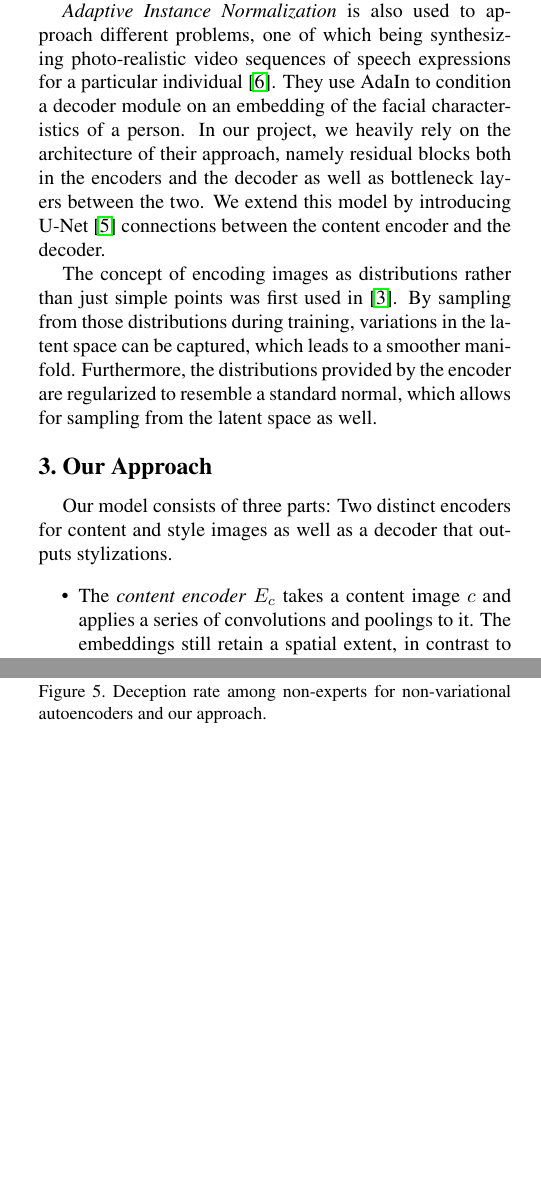
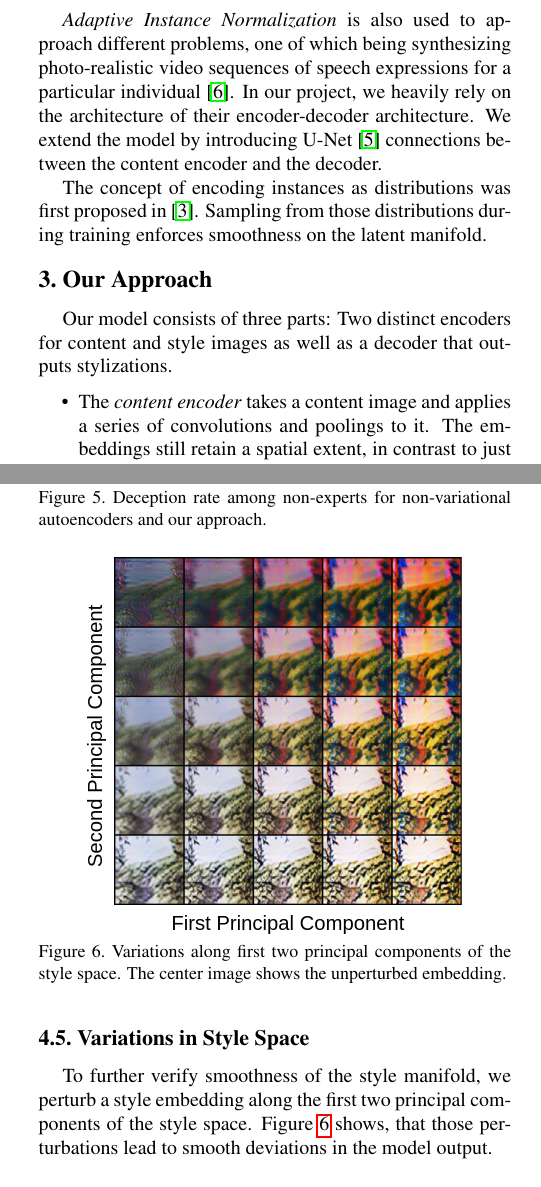
Before and after one commit to dfuchsgruber/VariationalStyleTransfer, a LaTeX paper (report/egpaper_final.tex): two parts of the columns of pages 1 and 3 of 4, joined at a grey line, cut so that both start at the same text, the shorter picture padded with empty space. Compiled offline with pdfLaTeX.

Commit message:
Reduce sections of report and include style perturbations

```diff
--- a/report/egpaper_final.tex
+++ b/report/egpaper_final.tex
@@ -56,19 +56,19 @@ Furthermore, we extend their approach by using a variational autoencoder archite
 %-------------------------------------------------------------------------
 \section{Related Work}
 
-Artistic style transfer was introduced by Gatys et al. in \cite{gatys}, where the authors noticed, that the style of an image is captured by the gram matrices of different feature maps using the space of a VGG network.   Optimizing a random noise image to minimize both content and style loss leads to a visually convincing stylization. The heavy computational burdens of this approach led to the development of fully feed-forward architectures for style transfer. An autoencoder-based approach that is applicable to transfer arbitrary styles unseen by the model is introduced in \cite{adain}. They use \textit{Adaptive Instance Normalization}, which manipulates the instance-wise statistics of a content image before each decoder layer. This method was expanded upon by Kotovenko et al. \cite{disentanglement}, who proposed to incorporate two distinct encoders for content and style images.
+Artistic style transfer was introduced by Gatys et al. in \cite{gatys}, who noticed that the style of an image is captured by the gram matrices of different feature maps of a VGG network. The heavy computational burdens of their approach led to the development of fully feed-forward architectures for style transfer. An autoencoder-based approach that is applicable to transfer arbitrary styles unseen by the model is introduced in \cite{adain}. They use \textit{Adaptive Instance Normalization}, which manipulates the instance-wise statistics of a content image before each decoder layer. This method was expanded upon by Kotovenko et al. \cite{disentanglement}, who proposed to incorporate two distinct encoders for content and style images.
 
-\textit{Adaptive Instance Normalization} is also used to approach different problems, one of which being synthesizing photo-realistic video sequences of speech expressions for a particular individual \cite{talkingheads}. They use AdaIn to condition a decoder module on an embedding of the facial characteristics of a person. In our project, we heavily rely on the architecture of their approach, namely residual blocks both in the encoders and the decoder as well as bottleneck layers between the two. We extend this model by introducing U-Net \cite{unet} connections between the content encoder and the decoder.
+\textit{Adaptive Instance Normalization} is also used to approach different problems, one of which being synthesizing photo-realistic video sequences of speech expressions for a particular individual \cite{talkingheads}. In our project, we heavily rely on the architecture of their encoder-decoder architecture. We extend the model by introducing U-Net \cite{unet} connections between the content encoder and the decoder.
 
-The concept of encoding images as distributions rather than just simple points was first used in \cite{vae}. By sampling from those distributions during training, variations in the latent space can be captured, which leads to a smoother manifold. Furthermore, the distributions provided by the encoder are regularized to resemble a standard normal, which allows for sampling from the latent space as well.
+The concept of encoding instances as distributions was first proposed in \cite{vae}. Sampling from those distributions during training enforces smoothness on the latent manifold.
 
 
 \section{Our Approach}
 
 Our model consists of three parts: Two distinct encoders for content and style images as well as a decoder that outputs stylizations.
 \begin{itemize}
-	\item The \textit{content encoder} $E_c$ takes a content image $c$ and applies a series of convolutions and poolings to it. The embeddings still retain a spatial extent, in contrast to just being flat vectors.
-	\item The \textit{style encoder} $E_s(s)$ is designed analogously to the content encoder, with the only difference being the use of adaptive pooling after the last convolution. Therefore, the style encoder yields a fixed-size embedding distribution by outputting the mean and variance of a normal distribution.
+	\item The \textit{content encoder} takes a content image and applies a series of convolutions and poolings to it. The embeddings still retain a spatial extent, in contrast to just being flat vectors.
+	\item The \textit{style encoder} is designed analogously to the content encoder, with the only difference being the use of adaptive pooling after the last convolution. Therefore, the style encoder yields a fixed-size embedding distribution by outputting the mean and variance of a normal distribution.
 	\item The \textit{decoder} mirrors the design of the two encoders. It is preceded by several bottleneck layers, which do not change the resolution of the input image. Both the bottleneck layers as well as the upsamling convolutions are conditioned on the style embedding using \textit{Adaptive Instance Normalization}. Additionally, we use U-Net connections that connect the output of content encoder layers to the respective components of the decoder.
 \end{itemize}
 
@@ -152,4 +147,15 @@ Figure \ref{fig:survey} shows the results of our survey. While in general both a
 
+
+\subsection{Variations in Style Space}
+
+\begin{figure}
+\centering
+\includegraphics[width=0.8\linewidth]{pca.png}
+\caption{Variations along first two principal components of the style space. The center image shows the unperturbed embedding.}
+\label{fig:pca}
+\end{figure}
+
+To further verify smoothness of the style manifold, we perturb a style embedding along the first two principal components of the style space. Figure \ref{fig:pca} shows, that those perturbations lead to smooth deviations in the model output.
 
 \section{Conclusion and Future Work}
 
```
Also changed, not shown: report/pca.png (added), report/egpaper_final.tex (21 more changed lines).
